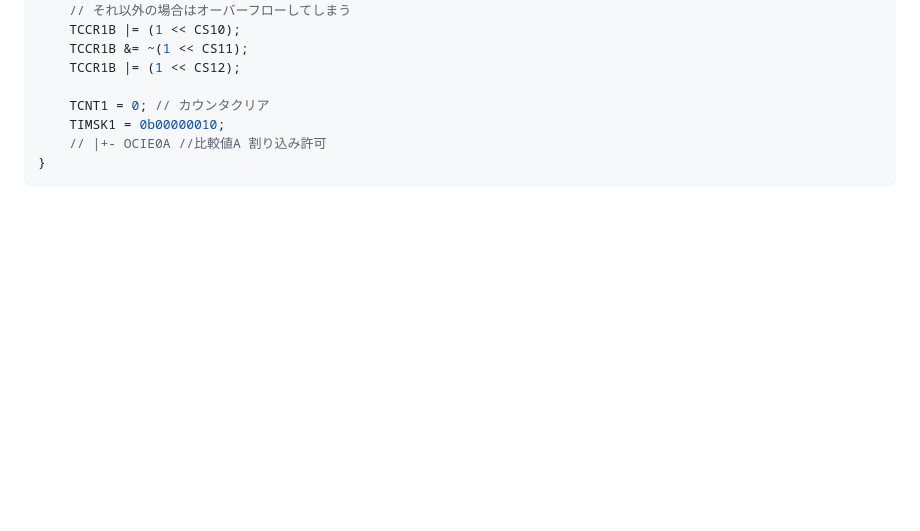
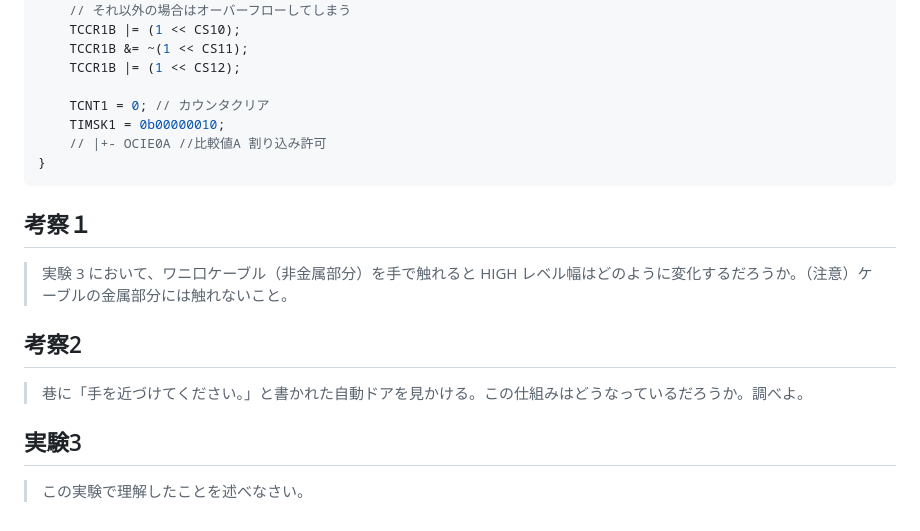
Before and after one commit to tetra-mix/report, a Markdown page: condenser/report.md, the part around the change. GitHub-like rendering; blank space fills up the shorter version.

````diff
--- a/condenser/report.md
+++ b/condenser/report.md
@@ -275,3 +275,13 @@ void timer1_ctcmode_init(uint16_t top)
 	// |+- OCIE0A //比較値A 割り込み許可
 }
 ```
+
+## 考察１
+> 実験 3 において、ワニ口ケーブル（非金属部分）を手で触れると HIGH レベル幅はどのように変化するだろうか。（注意）ケーブルの金属部分には触れないこと。
+
+
+## 考察2
+> 巷に「手を近づけてください。」と書かれた自動ドアを見かける。この仕組みはどうなっているだろうか。調べよ。
+
+## 実験3
+> この実験で理解したことを述べなさい。
````
